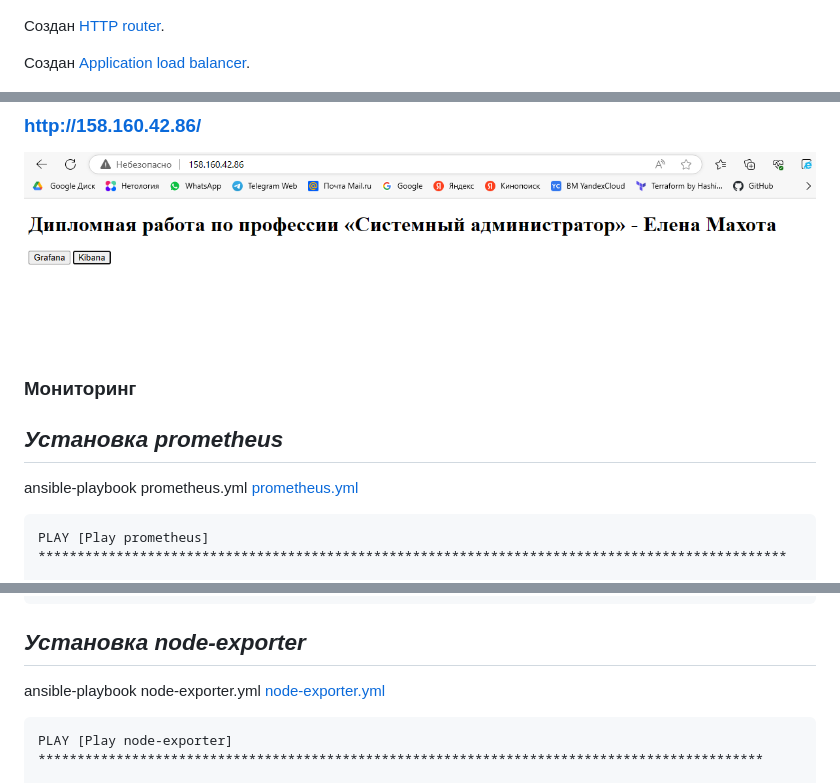
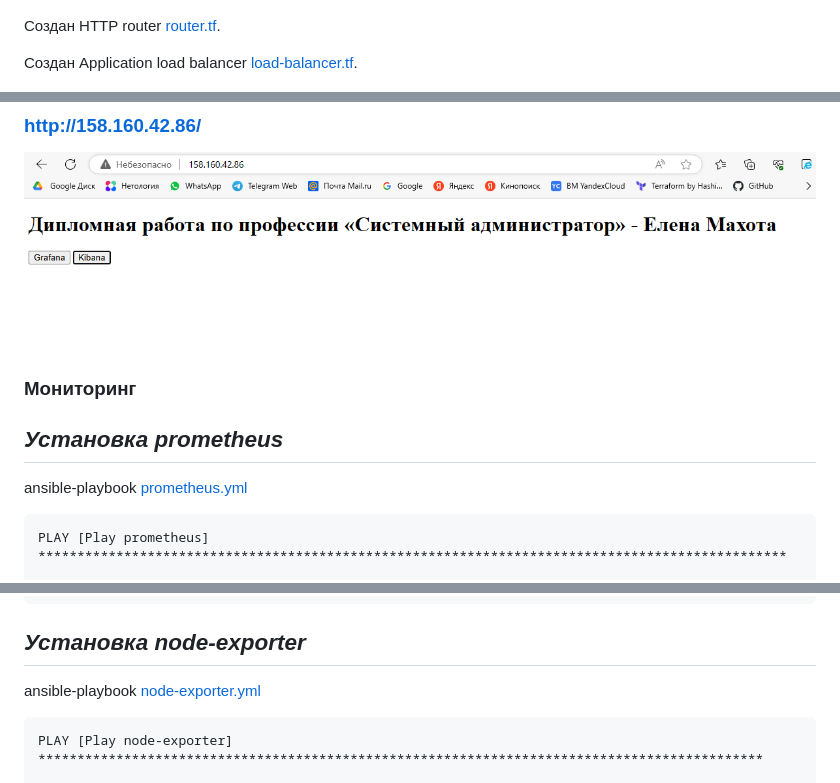
Before and after one commit to Litande85/sys-diplom, a Markdown page: README.md, 3 parts joined by grey strips. GitHub-like rendering.

````diff
--- a/README.md
+++ b/README.md
@@ -114,9 +127,9 @@ web-2                      : ok=7    changed=2    unreachable=0    failed=0    s
 
 ![backend-group](img/backend-group.png)
 
-Создан [HTTP router](terraform/router.tf).
+Создан HTTP router [router.tf](terraform/router.tf).
 
-Создан [Application load balancer](terraform/load-balancer.tf).
+Создан Application load balancer [load-balancer.tf](terraform/load-balancer.tf).
 
 ![load-balancer](img/load-balancer.png)
 
@@ -126,11 +139,12 @@ web-2                      : ok=7    changed=2    unreachable=0    failed=0    s
 
 ![web](<img/web 2023-06-18 001320.png>)
 
+
 ### Мониторинг
 
 ## *Установка prometheus*
 
-ansible-playbook prometheus.yml [prometheus.yml](ansible/prometheus.yml)
+ansible-playbook [prometheus.yml](ansible/prometheus.yml)
 
 ```bash
 PLAY [Play prometheus] ************************************************************************************************
@@ -153,7 +167,7 @@ prometheus                 : ok=4    changed=3    unreachable=0    failed=0    s
 
 ## *Установка node-exporter*
 
-ansible-playbook node-exporter.yml [node-exporter.yml](ansible/node-exporter.yml)
+ansible-playbook [node-exporter.yml](ansible/node-exporter.yml)
 
 ```bash
 PLAY [Play node-exporter] *********************************************************************************************
````
Also changed, not shown: other parts of README.md (+29 -13 lines).
